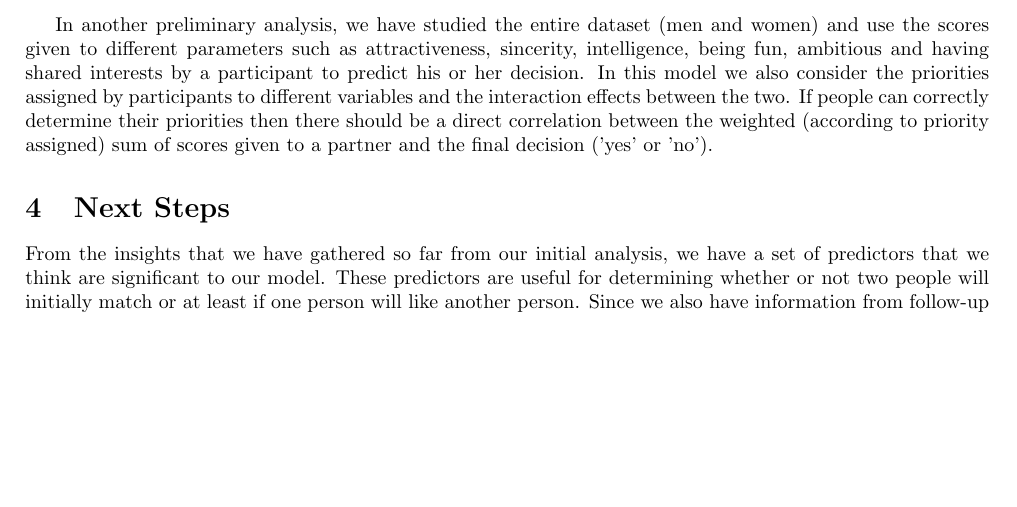
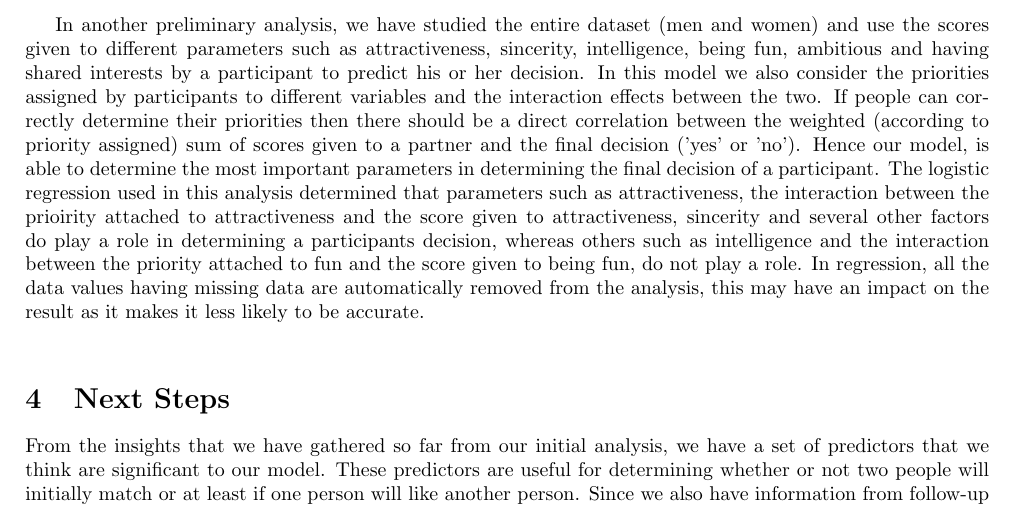
Before and after one commit to gloriadazevedo/ORIE4741_Project, a LaTeX document (midterm_report.tex): part of page 3 of 3, cut so that both start at the same text, the shorter picture padded with empty space. Compiled offline with pdfLaTeX.

Commit message:
Update midterm_report.tex

```diff
--- a/midterm_report.tex
+++ b/midterm_report.tex
@@ -68,7 +68,8 @@ We also consider a norm of a vector of differences in interest that a participan
 
 In one of the initial analyses, we want to identify how men value different traits that they want in a partner (attractive, sincere, intelligent, fun, ambitious and having shared interests). We also include the parameter "samerace" (which identifies whether the partner is of the same race) in the analysis. The results of this preliminary analysis suggested that while attractiveness, sincerity, being fun, ambitious and having shared interests do play a role in men's decision, intelligence and being of the same race do not make a difference. In our analysis all the values with missing data have been removed from the data, while performing the regression. Of all the parameters that are considered important attractiveness, sincerity and shared interests are found to be positively correlated with the final decision, whereas being sincere and ambitious are found to be negatively correlated. The detailed explanation for why this is the case will probably be evident when we are building our final model\\
 
-In another preliminary analysis, we have studied the entire dataset (men and women) and use the scores given to different parameters such as attractiveness, sincerity, intelligence, being fun, ambitious and having shared interests by a participant to predict his or her decision. In this model we also consider the priorities assigned by participants to different variables and the interaction effects between the two. If people can correctly determine their priorities then there should be a direct correlation between the weighted (according to priority assigned) sum of scores given to a partner and the final decision ('yes' or 'no').
+In another preliminary analysis, we have studied the entire dataset (men and women) and use the scores given to different parameters such as attractiveness, sincerity, intelligence, being fun, ambitious and having shared interests by a participant to predict his or her decision. In this model we also consider the priorities assigned by participants to different variables and the interaction effects between the two. If people can correctly determine their priorities then there should be a direct correlation between the weighted (according to priority assigned) sum of scores given to a partner and the final decision ('yes' or 'no'). Hence our model, is able to determine the most important parameters in determining the final decision of a participant. The logistic regression used in this analysis determined that parameters such as attractiveness, the interaction between the prioirity attached to attractiveness and the score given to attractiveness, sincerity and several other factors do play a role in determining a participants decision, whereas others such as intelligence and the interaction between the priority attached to fun and the score given to being fun, do not play a role. In regression, all the data values having missing data are automatically removed from the analysis, this may have an impact on the result as it makes it less likely to be accurate. \\
+
 
 
 %Rather than considering the priorities assigned to the individual parameters, we choose to compare the values of scores given to partners they said 'yes' to with the scores of all the partners. Initially we computed the summary statistics to get a broad idea of the difference between the two. Following this we performed a linear regression on the decision variable (dec) to determine which of the different parameters had the greatest impact on its value. The results of the regression suggest that while perceived attractiveness, sincerity, 'fun-ness', ambition and shared interests do play a role in deciding a man's decision, other factors such as intelligence, the partner being of the same race and actual shared interests do not play a major role.
```
